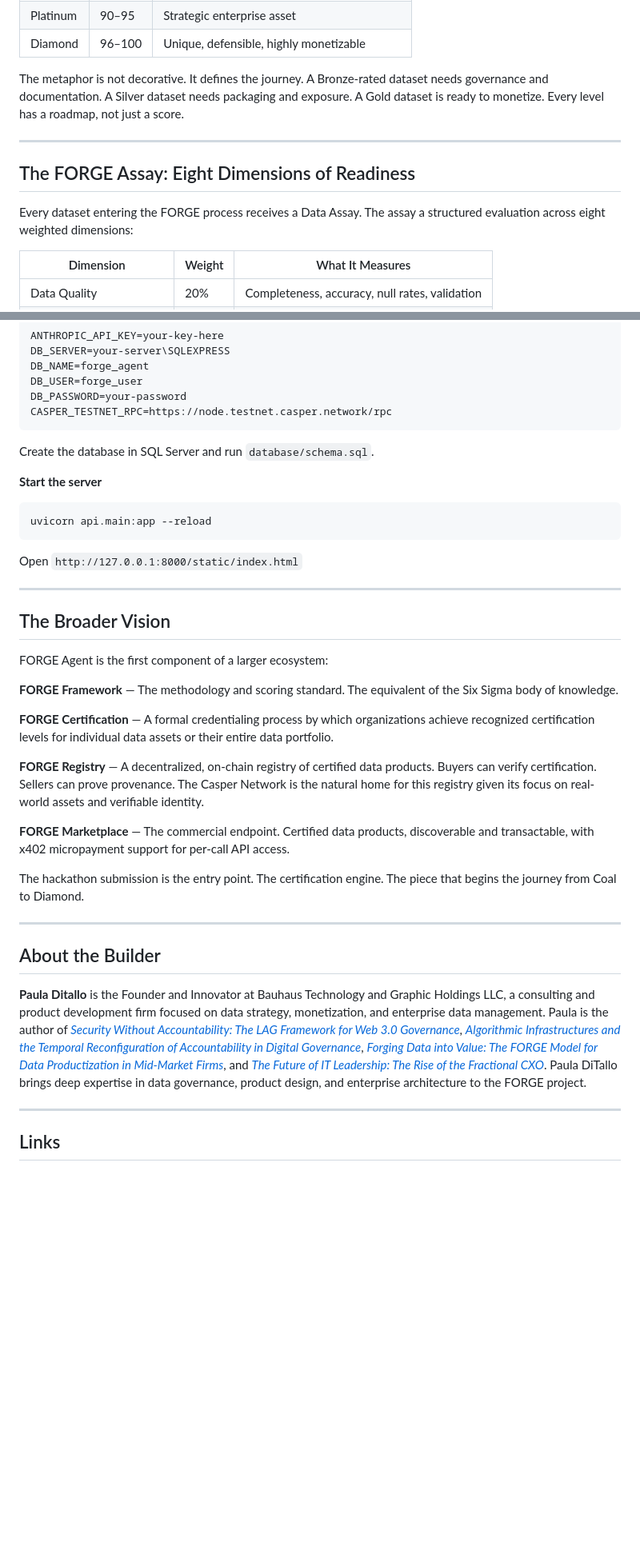
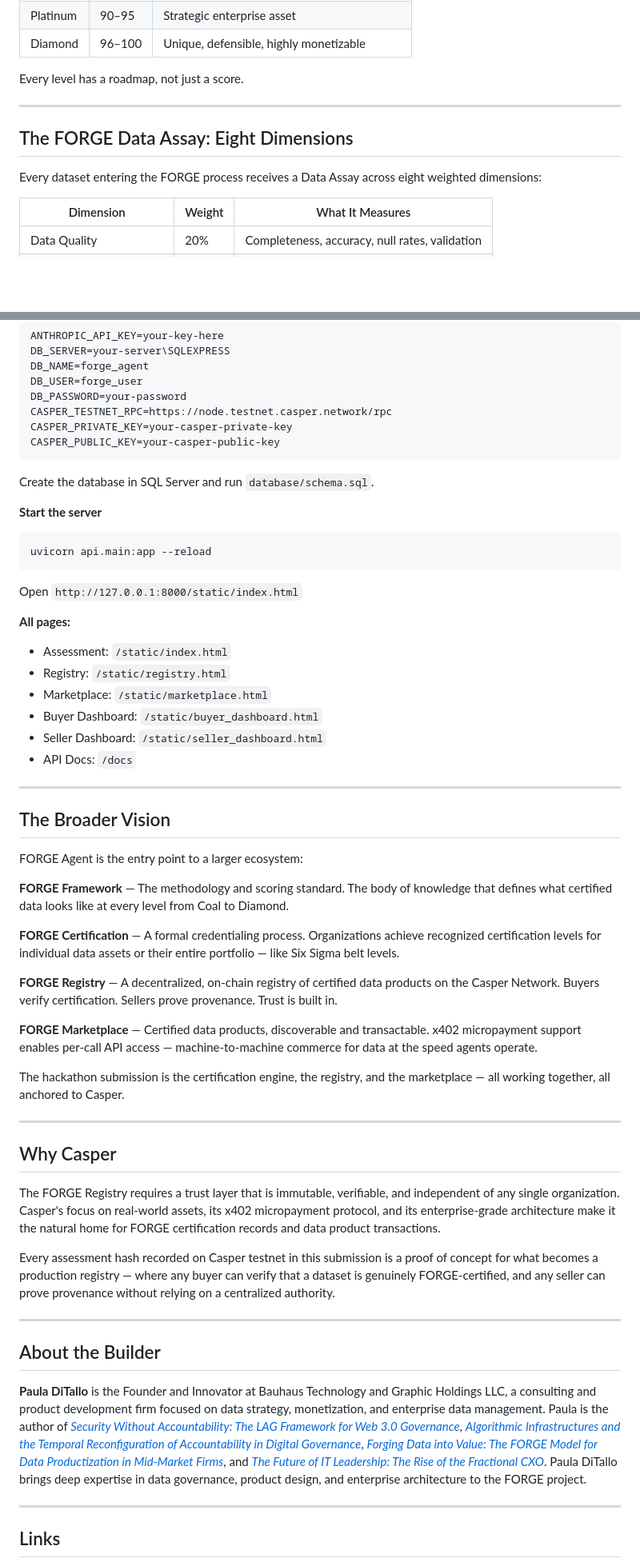
Before and after one commit to plditallo/forge-agent, a Markdown page: README.md, 2 parts joined by grey strips. Shown at 80% size. Rendered like a GitHub page; blank space fills up the shorter version.

````diff
--- a/README.md
+++ b/README.md
@@ -30,13 +32,13 @@ The framework is built around a mining metaphor that maps directly to data matur
 | Platinum | 90–95 | Strategic enterprise asset |
 | Diamond | 96–100 | Unique, defensible, highly monetizable |
 
-The metaphor is not decorative. It defines the journey. A Bronze-rated dataset needs governance and documentation. A Silver dataset needs packaging and exposure. A Gold dataset is ready to monetize. Every level has a roadmap, not just a score.
+Every level has a roadmap, not just a score.
 
 ---
 
-## The FORGE Assay: Eight Dimensions of Readiness
+## The FORGE Data Assay: Eight Dimensions
 
-Every dataset entering the FORGE process receives a Data Assay. The assay a structured evaluation across eight weighted dimensions:
+Every dataset entering the FORGE process receives a Data Assay across eight weighted dimensions:
 
 | Dimension | Weight | What It Measures |
 |-----------|--------|-----------------|
@@ -148,6 +168,8 @@ DB_NAME=forge_agent
 DB_USER=forge_user
 DB_PASSWORD=your-password
 CASPER_TESTNET_RPC=https://node.testnet.casper.network/rpc
+CASPER_PRIVATE_KEY=your-casper-private-key
+CASPER_PUBLIC_KEY=your-casper-public-key
 ```
 
 Create the database in SQL Server and run `database/schema.sql`.
@@ -160,27 +182,44 @@ uvicorn api.main:app --reload
 
 Open `http://127.0.0.1:8000/static/index.html`
 
+**All pages:**
+- Assessment: `/static/index.html`
+- Registry: `/static/registry.html`
+- Marketplace: `/static/marketplace.html`
+- Buyer Dashboard: `/static/buyer_dashboard.html`
+- Seller Dashboard: `/static/seller_dashboard.html`
+- API Docs: `/docs`
+
 ---
 
 ## The Broader Vision
 
-FORGE Agent is the first component of a larger ecosystem:
+FORGE Agent is the entry point to a larger ecosystem:
 
-**FORGE Framework** — The methodology and scoring standard. The equivalent of the Six Sigma body of knowledge.
+**FORGE Framework** — The methodology and scoring standard. The body of knowledge that defines what certified data looks like at every level from Coal to Diamond.
 
-**FORGE Certification** — A formal credentialing process by which organizations achieve recognized certification levels for individual data assets or their entire data portfolio.
+**FORGE Certification** — A formal credentialing process. Organizations achieve recognized certification levels for individual data assets or their entire portfolio — like Six Sigma belt levels.
 
-**FORGE Registry** — A decentralized, on-chain registry of certified data products. Buyers can verify certification. Sellers can prove provenance. The Casper Network is the natural home for this registry given its focus on real-world assets and verifiable identity.
+**FORGE Registry** — A decentralized, on-chain registry of certified data products on the Casper Network. Buyers verify certification. Sellers prove provenance. Trust is built in.
 
-**FORGE Marketplace** — The commercial endpoint. Certified data products, discoverable and transactable, with x402 micropayment support for per-call API access.
+**FORGE Marketplace** — Certified data products, discoverable and transactable. x402 micropayment support enables per-call API access — machine-to-machine commerce for data at the speed agents operate.
 
-The hackathon submission is the entry point. The certification engine. The piece that begins the journey from Coal to Diamond.
+The hackathon submission is the certification engine, the registry, and the marketplace — all working together, all anchored to Casper.
+
+---
+
+## Why Casper
+
+The FORGE Registry requires a trust layer that is immutable, verifiable, and independent of any single organization. Casper's focus on real-world assets, its x402 micropayment protocol, and its enterprise-grade architecture make it the natural home for FORGE certification records and data product transactions.
+
+Every assessment hash recorded on Casper testnet in this submission is a proof of concept for what becomes a production registry — where any buyer can verify that a dataset is genuinely FORGE-certified, and any seller can prove provenance without relying on a centralized authority.
 
 ---
 
 ## About the Builder
 
-**Paula Ditallo** is the Founder and Innovator at Bauhaus Technology and Graphic Holdings LLC, a consulting and product development firm focused on data strategy, monetization, and enterprise data management. Paula is the author of [*Security Without Accountability: The LAG Framework for Web 3.0 Governance*](https://papers.ssrn.com/sol3/papers.cfm?abstract_id=6232958), [*Algorithmic Infrastructures and the Temporal Reconfiguration of Accountability in Digital Governance*](https://papers.ssrn.com/sol3/papers.cfm?abstract_id=6253460), [*Forging Data into Value: The FORGE Model for Data Productization in Mid-Market Firms*](https://www.researchgate.net/publication/404151942_Forging_Data_into_Value_The_FORGE_Model_for_Data_Productization_in_Mid-Market_Firms), and [*The Future of IT Leadership: The Rise of the Fractional CXO*](https://www.amazon.com/Future-Leadership-Rise-Fractional-CXO-ebook/dp/B0GX3F7NY3/ref=sr_1_1?). Paula DiTallo brings deep expertise in data governance, product design, and enterprise architecture to the FORGE project.
+
+**Paula DiTallo** is the Founder and Innovator at Bauhaus Technology and Graphic Holdings LLC, a consulting and product development firm focused on data strategy, monetization, and enterprise data management. Paula is the author of [*Security Without Accountability: The LAG Framework for Web 3.0 Governance*](https://papers.ssrn.com/sol3/papers.cfm?abstract_id=6232958), [*Algorithmic Infrastructures and the Temporal Reconfiguration of Accountability in Digital Governance*](https://papers.ssrn.com/sol3/papers.cfm?abstract_id=6253460), [*Forging Data into Value: The FORGE Model for Data Productization in Mid-Market Firms*](https://www.researchgate.net/publication/404151942_Forging_Data_into_Value_The_FORGE_Model_for_Data_Productization_in_Mid-Market_Firms), and [*The Future of IT Leadership: The Rise of the Fractional CXO*](https://www.amazon.com/Future-Leadership-Rise-Fractional-CXO-ebook/dp/B0GX3F7NY3/ref=sr_1_1?). Paula DiTallo brings deep expertise in data governance, product design, and enterprise architecture to the FORGE project.
 
 ---
 
````
Also changed, not shown: other parts of README.md (+57 -37 lines).
